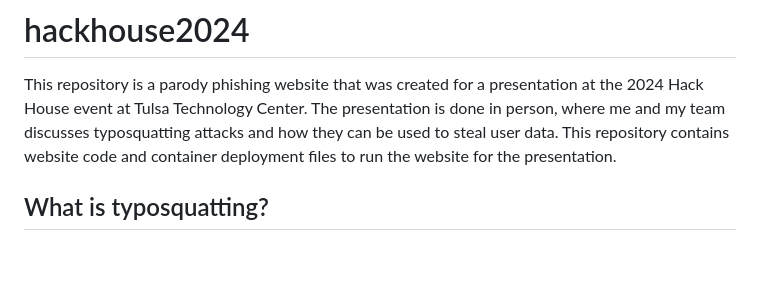
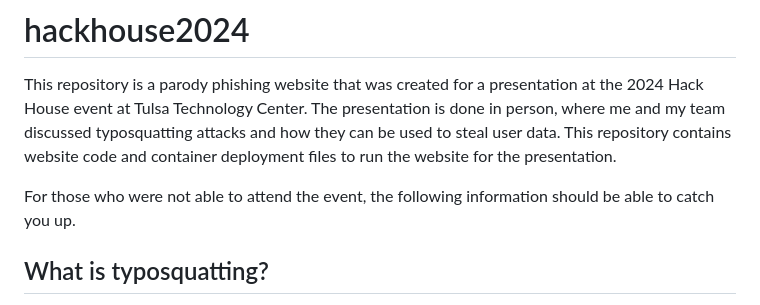
Before and after one commit to reversed-coffee/hackhouse2024, a Markdown page: README.md, the part around the change. Rendered like a GitHub page; blank space fills up the shorter version.

```diff
--- a/README.md
+++ b/README.md
@@ -1,9 +1,11 @@
 # hackhouse2024
 
 This repository is a parody phishing website that was created for a presentation at the 2024 Hack House event at Tulsa
-Technology Center. The presentation is done in person, where me and my team discusses typosquatting attacks and how they
+Technology Center. The presentation is done in person, where me and my team discussed typosquatting attacks and how they
 can be used to steal user data. This repository contains website code and container deployment files to run the website for
 the presentation.
+
+For those who were not able to attend the event, the following information should be able to catch you up.
 
 ## What is typosquatting?
 
```
